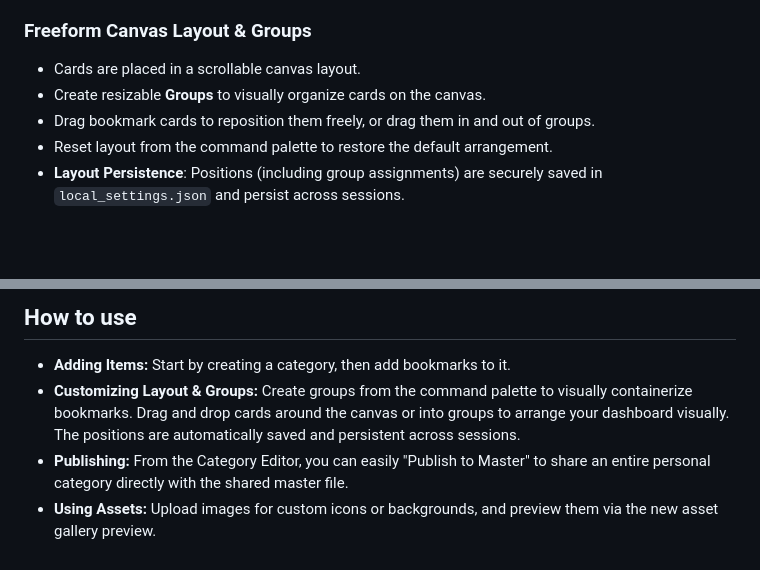
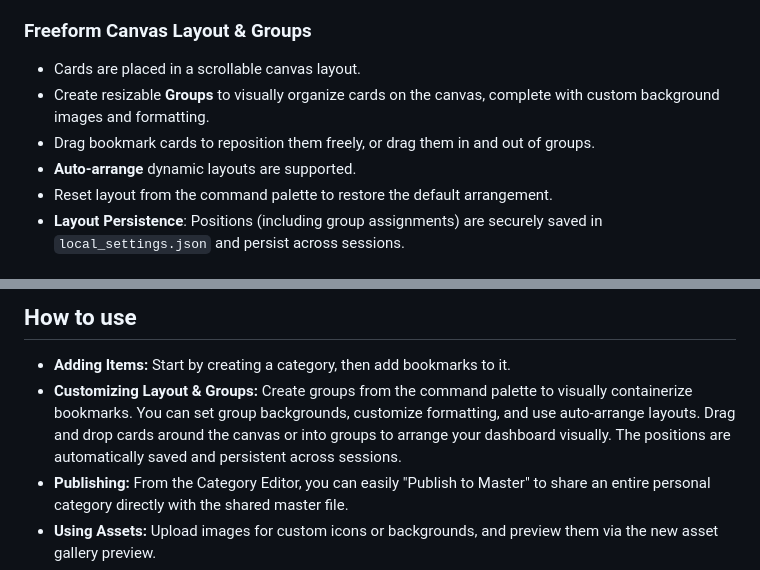
Before and after one commit to ddcash/SE-Dashboard, a Markdown page: README.md, 2 parts joined by grey strips. Rendered like a GitHub page; blank space fills up the shorter version.

Commit message:
docs: Update documentation with recent feature additions
- Merged duplicated Performance & Security Improvement sections in README.md
- Updated README.md to describe auto-arrange layouts, group styling/backgrounds, and complex dragging behavior.
- Updated DOCS/bookmark_manager_plan.md Phase 3 to accurately reflect the completed Groups features (backgrounds, auto-arrange, custom styles).

Co-authored-by: ddcash <25888001+ddcash@users.noreply.github.com>

```diff
--- a/README.md
+++ b/README.md
@@ -15,8 +15,9 @@ SE-Dashboard is a local-first bookmark and link manager built to run entirely in
 
 ### Freeform Canvas Layout & Groups
 - Cards are placed in a scrollable canvas layout.
-- Create resizable **Groups** to visually organize cards on the canvas.
+- Create resizable **Groups** to visually organize cards on the canvas, complete with custom background images and formatting.
 - Drag bookmark cards to reposition them freely, or drag them in and out of groups.
+- **Auto-arrange** dynamic layouts are supported.
 - Reset layout from the command palette to restore the default arrangement.
 - **Layout Persistence**: Positions (including group assignments) are securely saved in `local_settings.json` and persist across sessions.
 
@@ -93,7 +94,7 @@ Since SE-Dashboard runs entirely in the browser, there is no traditional install
 ## How to use
 
 - **Adding Items:** Start by creating a category, then add bookmarks to it.
-- **Customizing Layout & Groups:** Create groups from the command palette to visually containerize bookmarks. Drag and drop cards around the canvas or into groups to arrange your dashboard visually. The positions are automatically saved and persistent across sessions.
+- **Customizing Layout & Groups:** Create groups from the command palette to visually containerize bookmarks. You can set group backgrounds, customize formatting, and use auto-arrange layouts. Drag and drop cards around the canvas or into groups to arrange your dashboard visually. The positions are automatically saved and persistent across sessions.
 - **Publishing:** From the Category Editor, you can easily "Publish to Master" to share an entire personal category directly with the shared master file.
 - **Using Assets:** Upload images for custom icons or backgrounds, and preview them via the new asset gallery preview.
 - **Command Palette:** Press `Ctrl+K` (or `Cmd+K` on Mac) to open the command palette. From here, you can search, change themes, toggle hidden items (and toggle icon visibility), and safely update the shared `master_bookmarks.json` file via the master editor.
```
